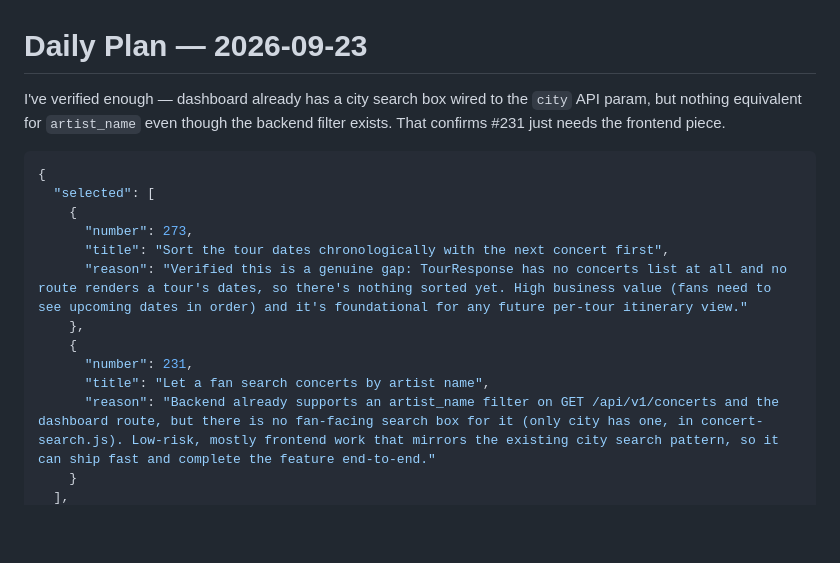
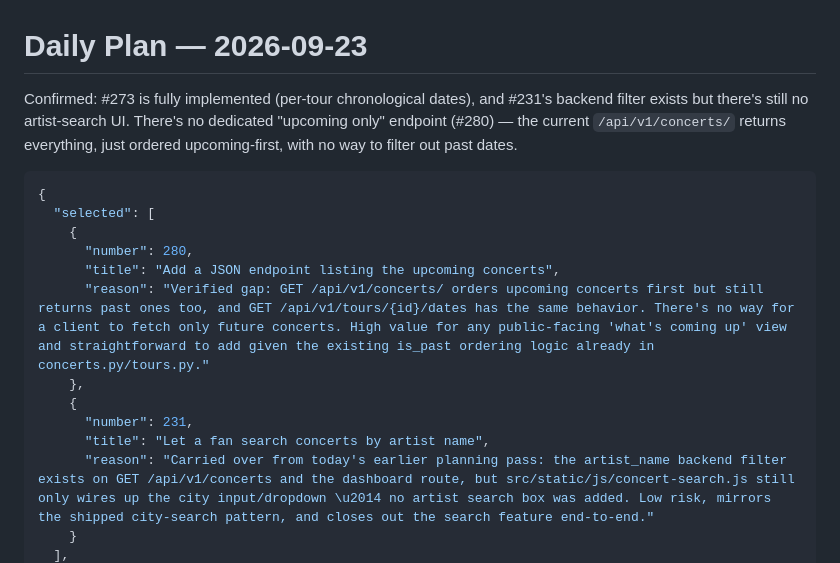
Before and after one commit to jrechet/concert-tour-app, a Markdown page: docs/daily-plans/2026-09-23.md, the part around one of its changes. GitHub-like rendering; blank space fills up the shorter version.

Commit message:
PO: daily plan for 2026-09-23

````diff
--- a/docs/daily-plans/2026-09-23.md
+++ b/docs/daily-plans/2026-09-23.md
@@ -1,18 +1,18 @@
 # Daily Plan — 2026-09-23
 
-I've verified enough — dashboard already has a city search box wired to the `city` API param, but nothing equivalent for `artist_name` even though the backend filter exists. That confirms #231 just needs the frontend piece.
+Confirmed: #273 is fully implemented (per-tour chronological dates), and #231's backend filter exists but there's still no artist-search UI. There's no dedicated "upcoming only" endpoint (#280) — the current `/api/v1/concerts/` returns everything, just ordered upcoming-first, with no way to filter out past dates.
 
 ```json
 {
   "selected": [
     {
-      "number": 273,
-      "title": "Sort the tour dates chronologically with the next concert first",
-      "reason": "Verified this is a genuine gap: TourResponse has no concerts list at all and no route renders a tour's dates, so there's nothing sorted yet. High business value (fans need to see upcoming dates in order) and it's foundational for any future per-tour itinerary view."
+      "number": 280,
+      "title": "Add a JSON endpoint listing the upcoming concerts",
+      "reason": "Verified gap: GET /api/v1/concerts/ orders upcoming concerts first but still returns past ones too, and GET /api/v1/tours/{id}/dates has the same behavior. There's no way for a client to fetch only future concerts. High value for any public-facing 'what's coming up' view and straightforward to add given the existing is_past ordering logic already in concerts.py/tours.py."
     },
     {
       "number": 231,
       "title": "Let a fan search concerts by artist name",
-      "reason": "Backend already supports an artist_name filter on GET /api/v1/concerts and the dashboard route, but there is no fan-facing search box for it (only city has one, in concert-search.js). Low-risk, mostly frontend work that mirrors the existing city search pattern, so it can ship fast and complete the feature end-to-end."
+      "reason": "Carried over from today's earlier planning pass: the artist_name backend filter exists on GET /api/v1/concerts and the dashboard route, but src/static/js/concert-search.js still only wires up the city input/dropdown \u2014 no artist search box was added. Low risk, mirrors the shipped city-search pattern, and closes out the search feature end-to-end."
     }
   ],
````
Also changed, not shown: other parts of docs/daily-plans/2026-09-23.md (+1 -1 lines).
